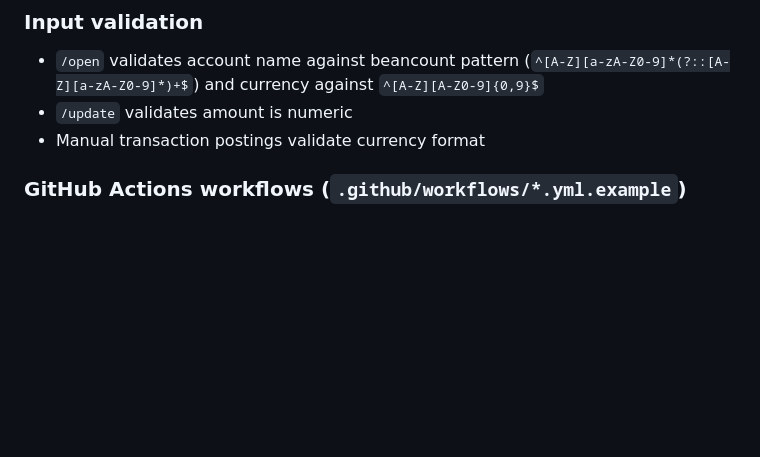
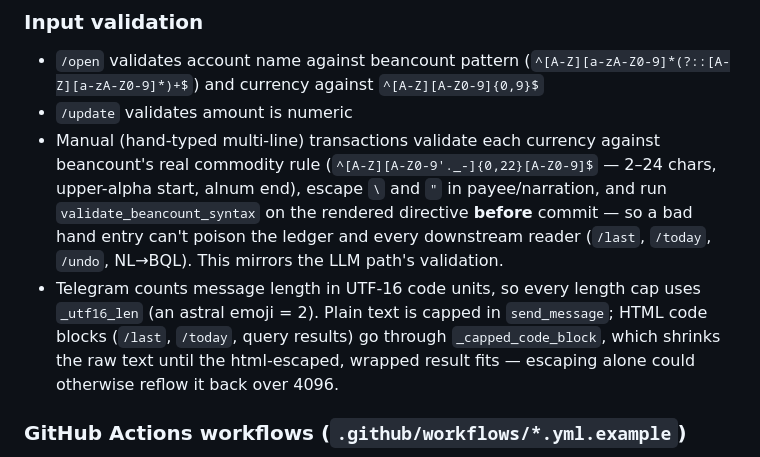
Before and after one commit to nonPointer/beancounter_telegram, a Markdown page: CLAUDE.md, the part around the change. Drawn GitHub-style; blank space fills up the shorter version.

Commit message:
Document manual-path validation and UTF-16 length capping
Co-Authored-By: Claude Opus 4.8 <noreply@anthropic.com>
Claude-Session: https://claude.ai/code/session_01R693PwvbQ94XhnQYYNh92L

```diff
--- a/CLAUDE.md
+++ b/CLAUDE.md
@@ -183,7 +183,15 @@ If a date is detected, it overrides today's date and the first line is stripped
 ### Input validation
 - `/open` validates account name against beancount pattern (`^[A-Z][a-zA-Z0-9]*(?::[A-Z][a-zA-Z0-9]*)+$`) and currency against `^[A-Z][A-Z0-9]{0,9}$`
 - `/update` validates amount is numeric
-- Manual transaction postings validate currency format
+- Manual (hand-typed multi-line) transactions validate each currency against beancount's real
+  commodity rule (`^[A-Z][A-Z0-9'._-]{0,22}[A-Z0-9]$` — 2–24 chars, upper-alpha start, alnum
+  end), escape `\` and `"` in payee/narration, and run `validate_beancount_syntax` on the
+  rendered directive **before** commit — so a bad hand entry can't poison the ledger and every
+  downstream reader (`/last`, `/today`, `/undo`, NL→BQL). This mirrors the LLM path's validation.
+- Telegram counts message length in UTF-16 code units, so every length cap uses `_utf16_len`
+  (an astral emoji = 2). Plain text is capped in `send_message`; HTML code blocks (`/last`,
+  `/today`, query results) go through `_capped_code_block`, which shrinks the raw text until the
+  html-escaped, wrapped result fits — escaping alone could otherwise reflow it back over 4096.
 
 ### GitHub Actions workflows (`.github/workflows/*.yml.example`)
 - `monthly-report.yml.example` — daily Sankey chart of monthly expenses sent to Telegram; configurable `REPORT_CURRENCY` and `FX_RATES` (JSON dict) at workflow `env` level; aggregates sub-accounts into top-level categories
```
